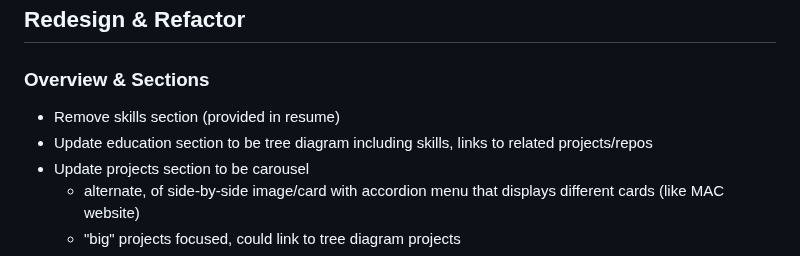
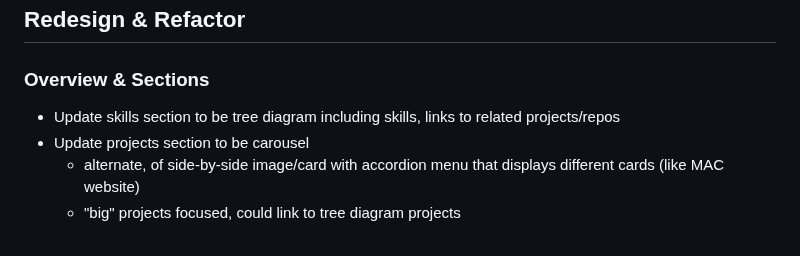
Before and after one commit to meyer28j/meyer28j.github.io, a Markdown page: README.md, the part around the change. Drawn GitHub-style.

```diff
--- a/README.md
+++ b/README.md
@@ -10,8 +10,7 @@ You can compile the SASS files by running `sass sass/main.scss main.css`
 
 ### Overview & Sections
 
-- Remove skills section (provided in resume)
-- Update education section to be tree diagram including skills, links to related projects/repos
+- Update skills section to be tree diagram including skills, links to related projects/repos
 - Update projects section to be carousel
     - alternate, of side-by-side image/card with accordion menu that displays different cards (like MAC website)
     - "big" projects focused, could link to tree diagram projects
```
